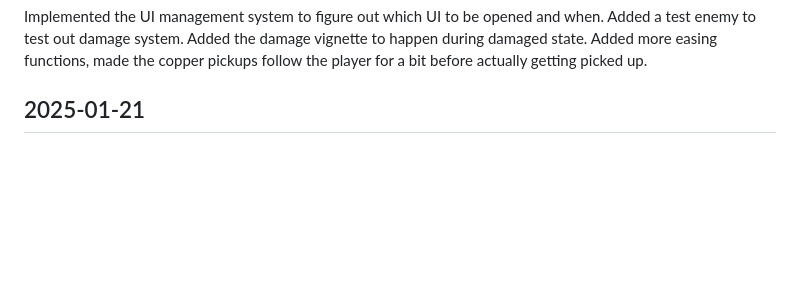
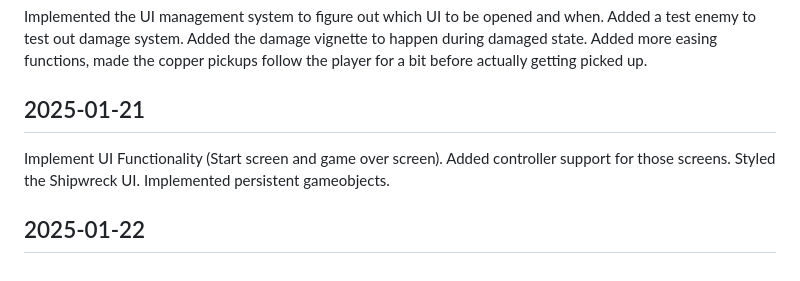
Before and after one commit to chifunt/copperfall, a Markdown page: DIARY.md, the part around the change. Drawn GitHub-style; blank space fills up the shorter version.

Commit message:
diary entry

```diff
--- a/DIARY.md
+++ b/DIARY.md
@@ -26,3 +26,6 @@ Main menu scene has been created but non functional at the moment being. Impleme
 Implemented the UI management system to figure out which UI to be opened and when. Added a test enemy to test out damage system. Added the damage vignette to happen during damaged state. Added more easing functions, made the copper pickups follow the player for a bit before actually getting picked up.
 
 ## 2025-01-21
+Implement UI Functionality (Start screen and game over screen). Added controller support for those screens. Styled the Shipwreck UI. Implemented persistent gameobjects.
+
+## 2025-01-22
```
